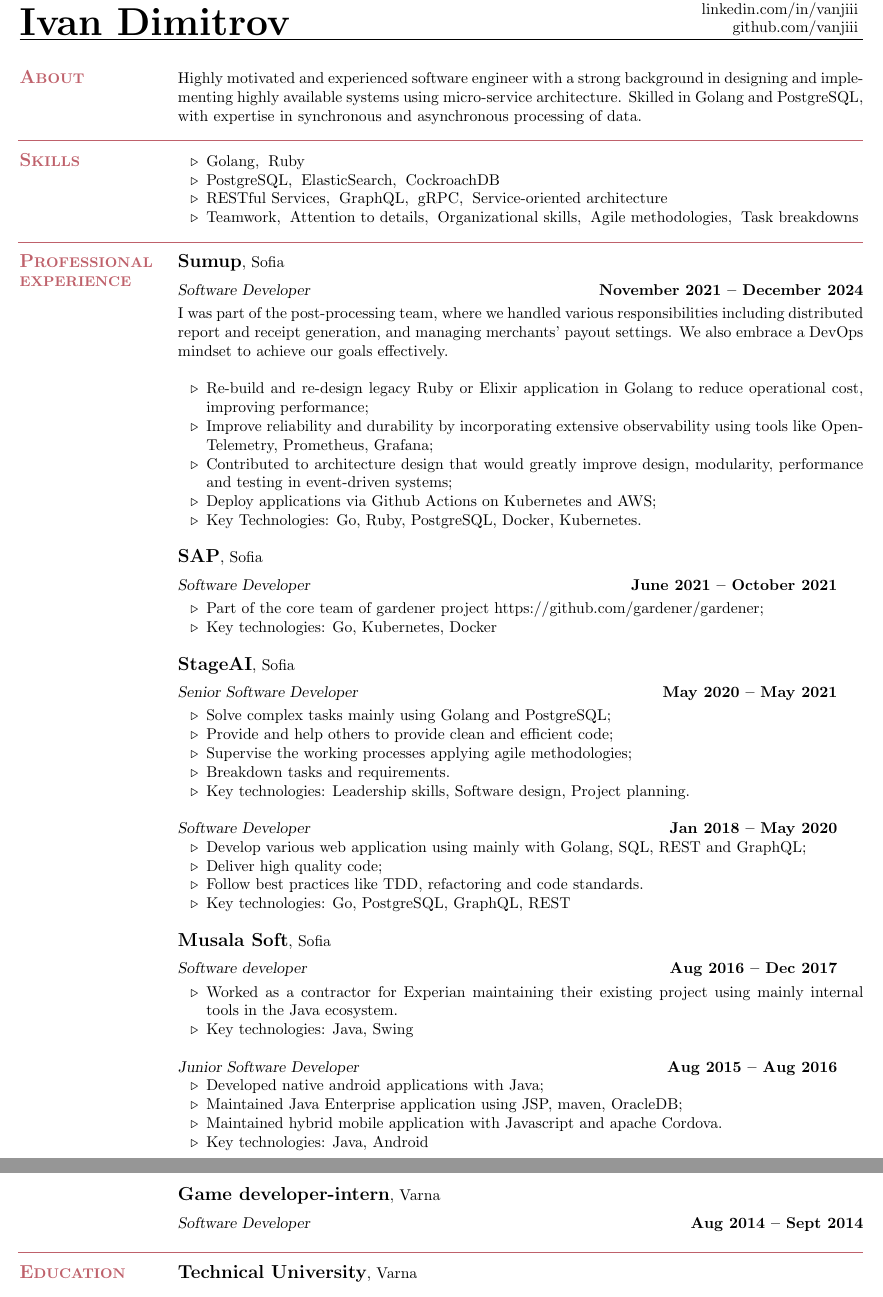
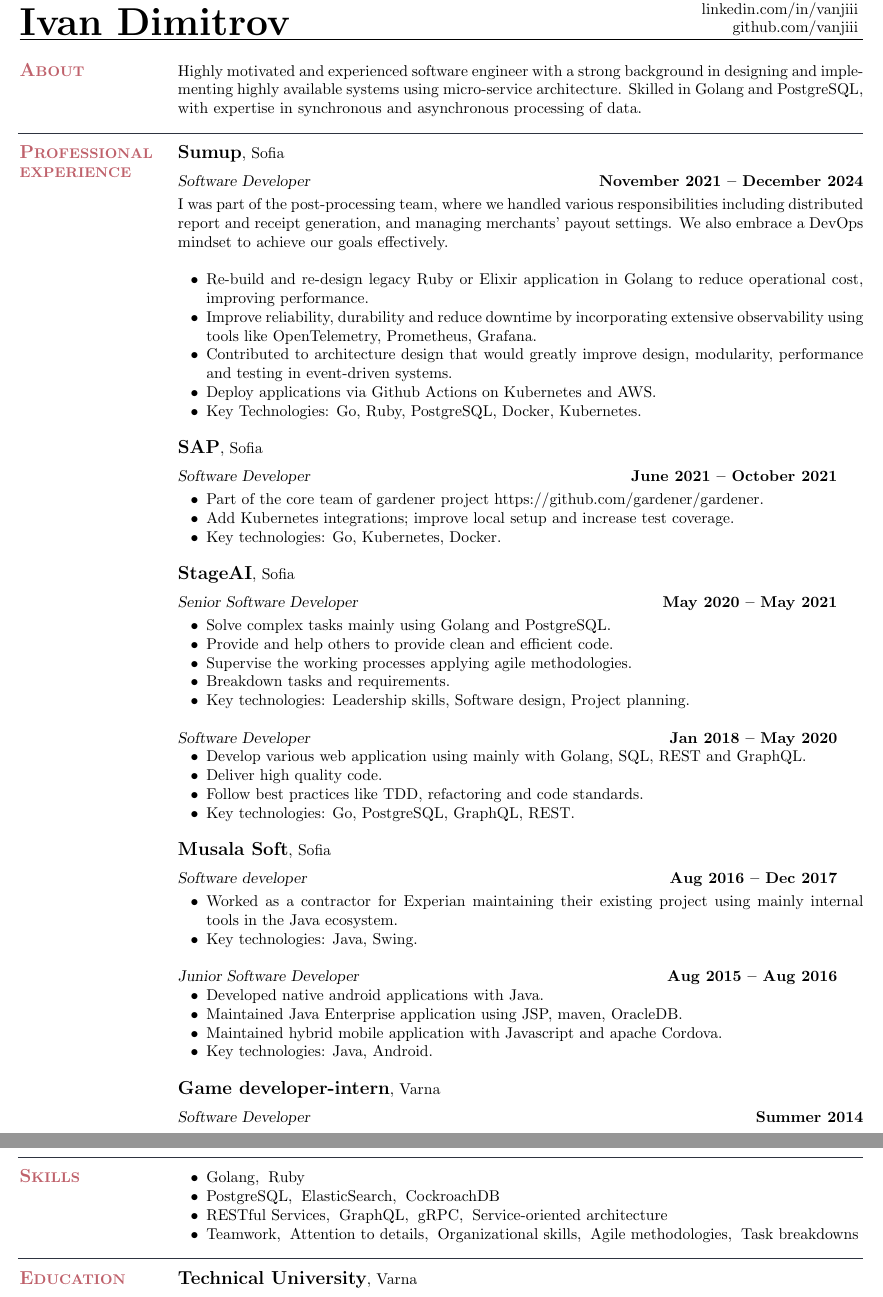
Before and after one commit to vanjiii/resume, a LaTeX CV (resume.tex, which reads resume.cls): two parts of pages 1 and 2 of 2, joined at a grey line, cut so that both start at the same text. Compiled offline with pdfLaTeX.

Commit message:
improve layout

```diff
--- a/resume.cls
+++ b/resume.cls
@@ -6,8 +6,9 @@
 % Original document by Michael DeCorte
 %
 \usepackage{color}
-%\definecolor{ColorOne}{rgb}{0.26, 0.30, 0.37}
-\definecolor{ColorOne}{rgb}{0.75, 0.38, 0.42}
+\definecolor{ColorDarkBlue}{RGB}{46, 52, 64} % dark blue
+\definecolor{ColorOne}{rgb}{0.75, 0.38, 0.42} % red,default
+% \definecolor{ColorOne}{RGB}{17, 85, 204} % blue
 \typeout{Document Style `resume' <26 Sep 89, Dec 07>.}
 
 %%%%%%%%%%%%%%%%%%%%%%%%%%%%%%%%%%%%%%%%%%%%%%%%%%%%%%%%%%%%
@@ -835,13 +836,13 @@
       \setlength{\leftmargin}{0in}}}{\end{list}}
 
 \newenvironment{list2}{
-  \begin{list}{$\triangleright$}{%
+  \begin{list}{$\bullet$}{%
       \setlength{\itemsep}{0in}
       \setlength{\parsep}{0in} \setlength{\parskip}{0in}
       \setlength{\topsep}{0in} \setlength{\partopsep}{0in}
       \setlength{\leftmargin}{0.25in}}}{\end{list}}
 
-%\newcommand{\mysidestyle}{\footnotesize\sc}
+% \newcommand{\mysidestyle}{\footnotesize\sc}
 \newcommand{\mysidestyle}{\textbf\sc\color{ColorOne}}
 \newcommand{\myheadingstyle}{\sl}
 \newcommand{\mysubheadingstyle}{\sl}
@@ -849,6 +850,6 @@
 \newcommand{\listing}{\large}
 
 
-\newcommand{\sectionline}{\vspace*{-4mm}\par\hspace*{-36mm}\color{ColorOne}\hrulefill\\\color{black}\vspace*{-8mm}}
+\newcommand{\sectionline}{\vspace*{-4mm}\par\hspace*{-36mm}\color{ColorDarkBlue}\hrulefill\\\color{black}\vspace*{-8mm}}
 
 %%%%%%%%%%%%%%%%%%%%%%%%%%%%%%%%%%%%%%%%%%%%%%%%%%%%%%%%%%%%
--- a/resume.tex
+++ b/resume.tex
@@ -37,19 +36,6 @@
 	in designing and implementing highly available systems using micro-service
 	architecture. Skilled in Golang and PostgreSQL, with expertise in
 	synchronous and asynchronous processing of data.
-
-\sectionline%
-
-    %__________________________________________________________________________________________________________________
-    % Computer Skills
-    \section{\mysidestyle\textbf{\large{S}\small{KILLS}}}
-
-    \begin{list2}
-      \item Golang,\hspace{2mm}Ruby\@
-      \item PostgreSQL,\hspace{2mm}ElasticSearch,\hspace{2mm}CockroachDB\@
-      \item RESTful Services,\hspace{2mm}GraphQL,\hspace{2mm}gRPC,\hspace{2mm}Service-oriented architecture\@
-      \item Teamwork,\hspace{2mm}Attention to details,\hspace{2mm}Organizational skills,\hspace{2mm}Agile methodologies,\hspace{2mm}Task breakdowns\@
-    \end{list2}
 
 \sectionline%
 
@@ -64,26 +50,29 @@
 	merchants' payout settings. We also embrace a DevOps mindset to achieve our
 	goals effectively.\\
     \begin{list2}
-        \item Re-build and re-design legacy Ruby or Elixir application in Golang to reduce operational cost, improving performance;\@
-		\item Improve reliability and durability by incorporating extensive observability using tools like OpenTelemetry, Prometheus, Grafana;
-        \item Contributed to architecture design that would greatly improve design, modularity, performance and testing in event-driven systems;
-		\item Deploy applications via Github Actions on Kubernetes and AWS;
+        \item Re-build and re-design legacy Ruby or Elixir application in Golang to reduce operational cost, improving performance.\@
+		\item Improve reliability, durability and reduce downtime by
+			incorporating extensive observability using tools like
+			OpenTelemetry, Prometheus, Grafana.
+        \item Contributed to architecture design that would greatly improve design, modularity, performance and testing in event-driven systems.
+		\item Deploy applications via Github Actions on Kubernetes and AWS.
 		\item Key Technologies: Go, Ruby, PostgreSQL, Docker, Kubernetes.
     \end{list2}
 
     \textbf{\listing{SAP}}, Sofia \vspace{2mm}\\\vspace{1mm}%
     \textsl{Software Developer} \hfill \textbf{June 2021 {--} October 2021}\
     \begin{list2}
-		\item Part of the core team of gardener project https://github.com/gardener/gardener;\@
-        \item Key technologies: Go, Kubernetes, Docker
+		\item Part of the core team of gardener project https://github.com/gardener/gardener.\@
+		\item Add Kubernetes integrations; improve local setup and increase test coverage.
+        \item Key technologies: Go, Kubernetes, Docker.
     \end{list2}
 
     \textbf{\listing{StageAI}}, Sofia \vspace{2mm}\\\vspace{1mm}%
     \textsl{Senior Software Developer} \hfill \textbf{May 2020 {--} May 2021}\
     \begin{list2}
-        \item Solve complex tasks mainly using Golang and PostgreSQL;\@
-        \item Provide and help others to provide clean and efficient code;
-		\item Supervise the working processes applying agile methodologies;
+        \item Solve complex tasks mainly using Golang and PostgreSQL.\@
+        \item Provide and help others to provide clean and efficient code.
+		\item Supervise the working processes applying agile methodologies.
         \item Breakdown tasks and requirements.
 		\item Key technologies: Leadership skills, Software design, Project planning.
     \end{list2}
@@ -91,10 +80,10 @@
     \textsl{Software Developer} \hfill \textbf{Jan 2018 {--} May 2020}\
     \begin{list2}
         \item Develop various web application using mainly with
-          Golang, SQL, REST and GraphQL;
-		\item Deliver high quality code;\@
+          Golang, SQL, REST and GraphQL.
+		\item Deliver high quality code.\@
         \item Follow best practices like TDD, refactoring and code standards.\@
-		\item Key technologies: Go, PostgreSQL, GraphQL, REST
+		\item Key technologies: Go, PostgreSQL, GraphQL, REST.
     \end{list2}
 
     \textbf{\listing{Musala Soft}}, Sofia \vspace{2mm}\\\vspace{1mm}%
@@ -103,21 +92,34 @@
         \item Worked as a contractor for Experian maintaining their
           existing project using mainly internal tools in the Java
           ecosystem.
-		\item Key technologies: Java, Swing
+		\item Key technologies: Java, Swing.
     \end{list2}
 
     \textsl{Junior Software Developer} \hfill \textbf{Aug 2015 {--} Aug 2016}\
     \begin{list2}
-        \item Developed native android applications with Java;
-		\item Maintained Java Enterprise application using JSP, maven, OracleDB;\@
+        \item Developed native android applications with Java.
+		\item Maintained Java Enterprise application using JSP, maven, OracleDB.\@
         \item Maintained hybrid mobile application with Javascript and apache Cordova.
-		\item Key technologies: Java, Android
+		\item Key technologies: Java, Android.
     \end{list2}
+
+    \textbf{\listing{Game developer{-}intern}}, Varna \vspace{2mm}\\\vspace{1mm}%
+    \textsl{Software Developer} \hfill \textbf{Summer 2014}
 
 \pagebreak
 
-    \textbf{\listing{Game developer{-}intern}}, Varna \vspace{2mm}\\\vspace{1mm}%
-    \textsl{Software Developer} \hfill \textbf{Aug 2014 {--} Sept 2014}
+\sectionline%
+
+%__________________________________________________________________________________________________________________
+% Computer Skills
+\section{\mysidestyle\textbf{\large{S}\small{KILLS}}}
+
+\begin{list2}
+  \item Golang,\hspace{2mm}Ruby\@
+  \item PostgreSQL,\hspace{2mm}ElasticSearch,\hspace{2mm}CockroachDB\@
+  \item RESTful Services,\hspace{2mm}GraphQL,\hspace{2mm}gRPC,\hspace{2mm}Service-oriented architecture\@
+  \item Teamwork,\hspace{2mm}Attention to details,\hspace{2mm}Organizational skills,\hspace{2mm}Agile methodologies,\hspace{2mm}Task breakdowns\@
+\end{list2}
 
 \sectionline%
 
```
Also changed, not shown: resume.pdf, resume.cls (2 more changed lines), resume.tex (11 more changed lines). Lines whose indentation alone changed are shown as unchanged.
